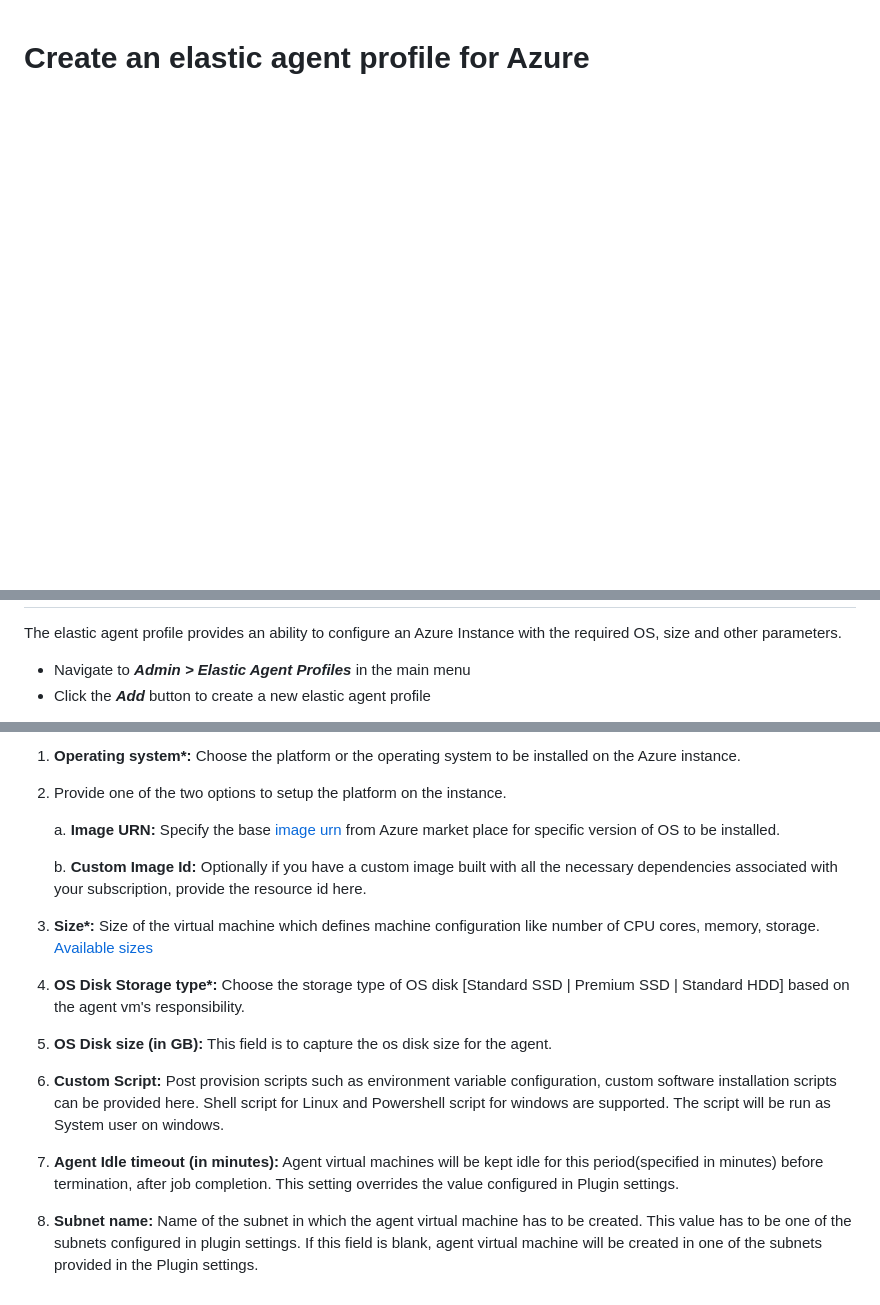
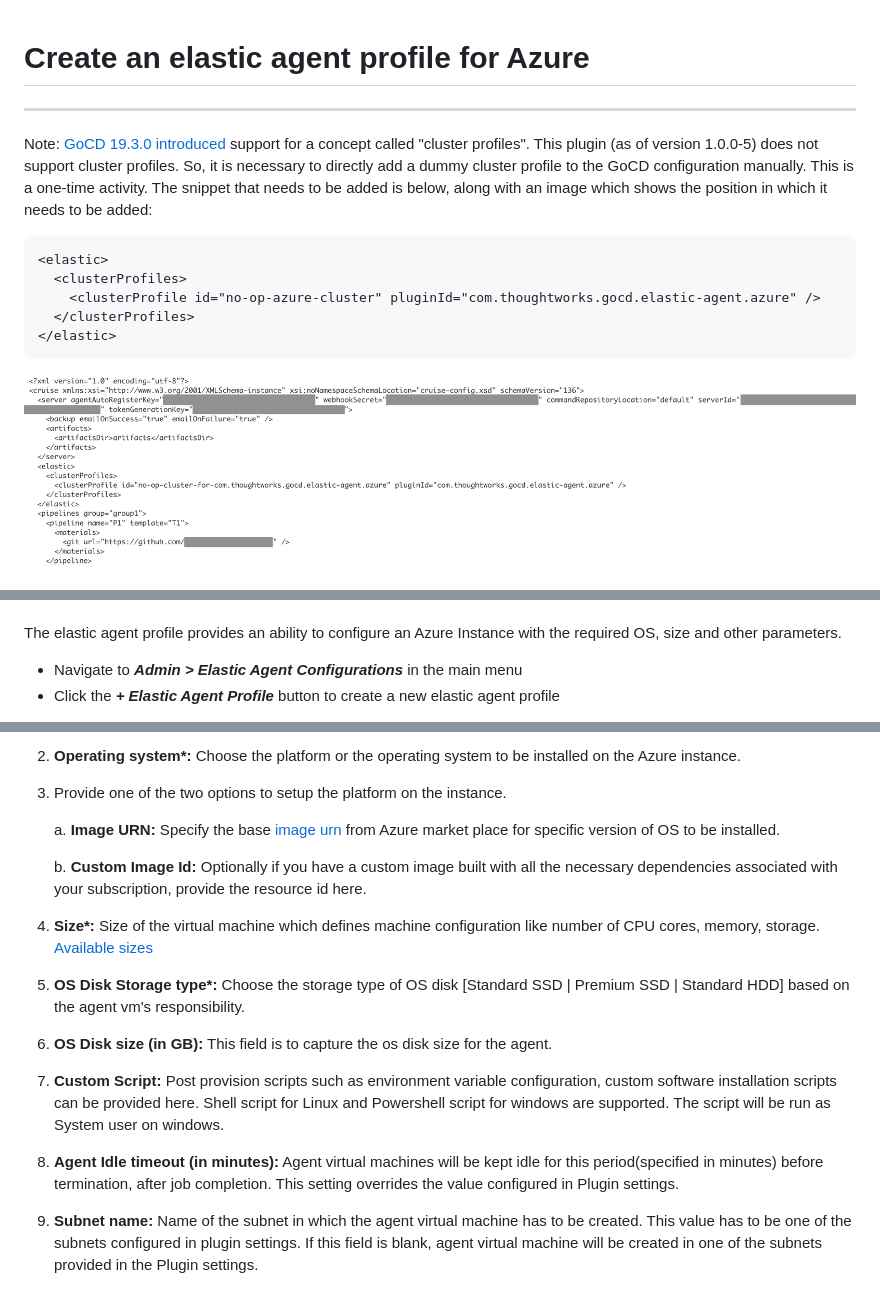
Before and after one commit to gocd/azure-elastic-agent-plugin, a Markdown page: docs/ELASTIC_PROFILE_CONFIGURATION.md, 3 parts joined by grey strips. Rendered like a GitHub page; pictures changed too: docs/readme-screenshots/dummy-cluster-config-xml.png (added); blank space fills up the shorter version.

Commit message:
Update documentation

````diff
--- a/docs/ELASTIC_PROFILE_CONFIGURATION.md
+++ b/docs/ELASTIC_PROFILE_CONFIGURATION.md
@@ -1 +1,16 @@
 # Create an elastic agent profile for Azure
+
+<hr/>
+
+Note: [GoCD 19.3.0 introduced](https://www.gocd.org/releases/#19-3-0) support for a concept called "cluster profiles". This plugin (as of version 1.0.0-5) does not support cluster profiles. So, it is necessary to directly add a dummy cluster profile to the GoCD configuration manually. This is a one-time activity. The snippet that needs to be added is below, along with an image which shows the position in which it needs to be added:
+
+```xml
+<elastic>
+  <clusterProfiles>
+    <clusterProfile id="no-op-azure-cluster" pluginId="com.thoughtworks.gocd.elastic-agent.azure" />
+  </clusterProfiles>
+</elastic>
+```
+
+![Adding a dummy cluster profile](readme-screenshots/dummy-cluster-config-xml.png?raw=true "Adding a dummy cluster profile")
+
@@ -2,5 +19,5 @@
 The elastic agent profile provides an ability to configure an Azure Instance with the required OS, size and other parameters.
 
-* Navigate to **_Admin > Elastic Agent Profiles_** in the main menu
-* Click the **_Add_** button to create a new elastic agent profile
+* Navigate to **_Admin > Elastic Agent Configurations_** in the main menu
+* Click the **_+ Elastic Agent Profile_** button to create a new elastic agent profile
 
@@ -18,21 +34,21 @@ The elastic agent profile provides an ability to configure an Azure Instance wit
 
-1. **Operating system\*:** Choose the platform or the operating system to be installed on the Azure instance.
+2. **Operating system\*:** Choose the platform or the operating system to be installed on the Azure instance.
 
-2. Provide one of the two options to setup the platform on the instance.
+3. Provide one of the two options to setup the platform on the instance.
 
     a. **Image URN:** Specify the base [image urn](https://docs.microsoft.com/en-us/azure/virtual-machines/windows/cli-ps-findimage#terminology) from Azure market place for specific version of OS to be installed.
 
     b. **Custom Image Id:** Optionally if you have a custom image built with all the necessary dependencies associated with your subscription, provide the resource id here.
 
-3. **Size\*:** Size of the virtual machine which defines machine configuration like number of CPU cores, memory, storage. [Available sizes](https://docs.microsoft.com/en-us/azure/cloud-services/cloud-services-sizes-specs)
+4. **Size\*:** Size of the virtual machine which defines machine configuration like number of CPU cores, memory, storage. [Available sizes](https://docs.microsoft.com/en-us/azure/cloud-services/cloud-services-sizes-specs)
 
-4. **OS Disk Storage type\*:** Choose the storage type of OS disk [Standard SSD | Premium SSD | Standard HDD] based on the agent vm's responsibility.
+5. **OS Disk Storage type\*:** Choose the storage type of OS disk [Standard SSD | Premium SSD | Standard HDD] based on the agent vm's responsibility.
 
-5. **OS Disk size (in GB):** This field is to capture the os disk size for the agent.
+6. **OS Disk size (in GB):** This field is to capture the os disk size for the agent.
 
-6. **Custom Script:** Post provision scripts such as environment variable configuration, custom software installation scripts can be provided here.
+7. **Custom Script:** Post provision scripts such as environment variable configuration, custom software installation scripts can be provided here.
                        Shell script for Linux and Powershell script for windows are supported. The script will be run as System user on windows.
 
-7. **Agent Idle timeout (in minutes):** Agent virtual machines will be kept idle for this period(specified in minutes) before termination, after job completion. This setting overrides the value configured in Plugin settings.
+8. **Agent Idle timeout (in minutes):** Agent virtual machines will be kept idle for this period(specified in minutes) before termination, after job completion. This setting overrides the value configured in Plugin settings.
 
-8. **Subnet name:** Name of the subnet in which the agent virtual machine has to be created. This value has to be one of the subnets configured in plugin settings. If this field is blank, agent virtual machine will be created in one of the subnets provided in the Plugin settings.
+9. **Subnet name:** Name of the subnet in which the agent virtual machine has to be created. This value has to be one of the subnets configured in plugin settings. If this field is blank, agent virtual machine will be created in one of the subnets provided in the Plugin settings.
````
Also changed, not shown: other parts of docs/ELASTIC_PROFILE_CONFIGURATION.md (+6 -5 lines), 4 other files.
